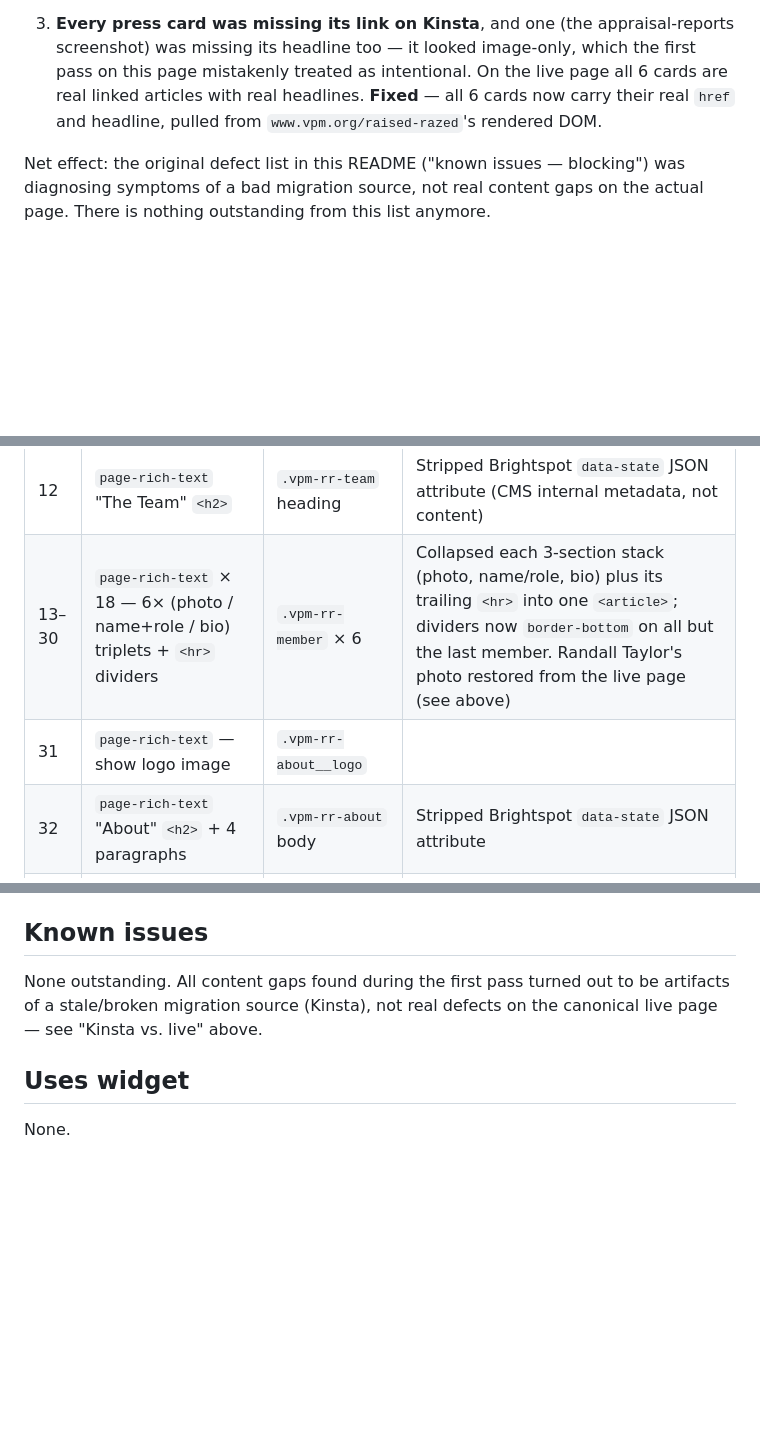
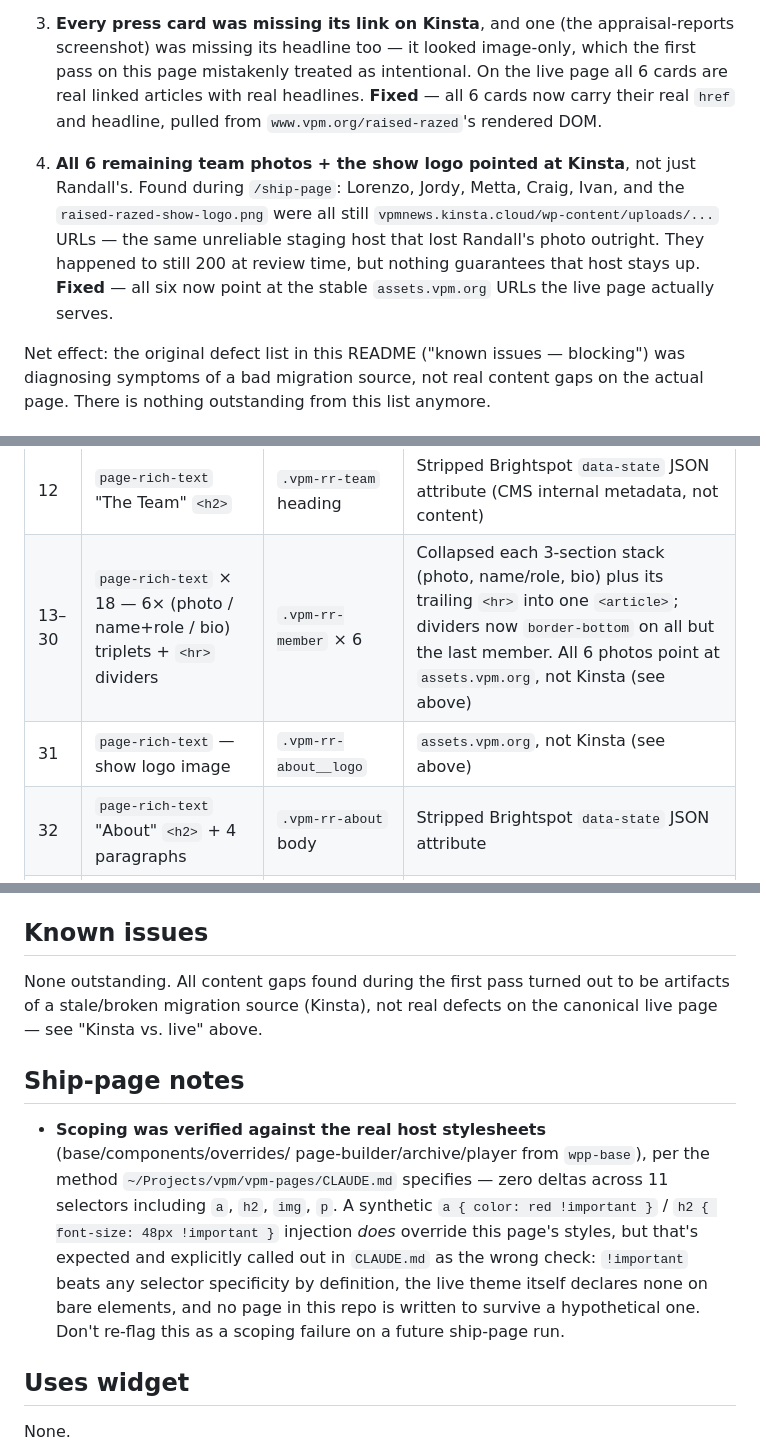
Before and after one commit to mhdesigns98/vpm-pages, a Markdown page: pages/raised-razed/README.md, 3 parts joined by grey strips. GitHub-like rendering; blank space fills up the shorter version.

Commit message:
Document the full Kinsta image-URL scope + ship-page scoping verification
The prior commit fixed all 6 team photos + logo, but the README's Kinsta
vs. live section still only mentioned Randall's headshot. Also records
the /ship-page hostile-!important test result so a future run doesn't
re-flag it: it's expected per CLAUDE.md and not a real scoping failure.

```diff
--- a/pages/raised-razed/README.md
+++ b/pages/raised-razed/README.md
@@ -50,6 +50,13 @@ still has:
    real headlines. **Fixed** — all 6 cards now carry their real `href` and headline, pulled from
    `www.vpm.org/raised-razed`'s rendered DOM.
 
+4. **All 6 remaining team photos + the show logo pointed at Kinsta**, not just Randall's. Found
+   during `/ship-page`: Lorenzo, Jordy, Metta, Craig, Ivan, and the `raised-razed-show-logo.png`
+   were all still `vpmnews.kinsta.cloud/wp-content/uploads/...` URLs — the same unreliable staging
+   host that lost Randall's photo outright. They happened to still 200 at review time, but nothing
+   guarantees that host stays up. **Fixed** — all six now point at the stable `assets.vpm.org`
+   URLs the live page actually serves.
+
 Net effect: the original defect list in this README ("known issues — blocking") was diagnosing
 symptoms of a bad migration source, not real content gaps on the actual page. There is nothing
 outstanding from this list anymore.
@@ -68,8 +75,8 @@ changed.
 | 5 | `page-section-header` "Raised/Razed Articles" | `.vpm-rr-articles` heading | Square marker replicated as `.vpm-rr-section-title__marker` |
 | 6–11 | 6× linked press-article cards (image + headline + link) | `.vpm-rr-press-card` × 6 | Headlines/links/images pulled from the live page's rendered DOM — see "Kinsta vs. live" above for what the staging port had lost |
 | 12 | `page-rich-text` "The Team" `<h2>` | `.vpm-rr-team` heading | Stripped Brightspot `data-state` JSON attribute (CMS internal metadata, not content) |
-| 13–30 | `page-rich-text` × 18 — 6× (photo / name+role / bio) triplets + `<hr>` dividers | `.vpm-rr-member` × 6 | Collapsed each 3-section stack (photo, name/role, bio) plus its trailing `<hr>` into one `<article>`; dividers now `border-bottom` on all but the last member. Randall Taylor's photo restored from the live page (see above) |
-| 31 | `page-rich-text` — show logo image | `.vpm-rr-about__logo` | |
+| 13–30 | `page-rich-text` × 18 — 6× (photo / name+role / bio) triplets + `<hr>` dividers | `.vpm-rr-member` × 6 | Collapsed each 3-section stack (photo, name/role, bio) plus its trailing `<hr>` into one `<article>`; dividers now `border-bottom` on all but the last member. All 6 photos point at `assets.vpm.org`, not Kinsta (see above) |
+| 31 | `page-rich-text` — show logo image | `.vpm-rr-about__logo` | `assets.vpm.org`, not Kinsta (see above) |
 | 32 | `page-rich-text` "About" `<h2>` + 4 paragraphs | `.vpm-rr-about` body | Stripped Brightspot `data-state` JSON attribute |
 | 33 | `page-rich-text` — social follow links | `.vpm-rr-follow` | |
 
@@ -97,6 +104,17 @@ None outstanding. All content gaps found during the first pass turned out to be
 stale/broken migration source (Kinsta), not real defects on the canonical live page — see
 "Kinsta vs. live" above.
 
+## Ship-page notes
+
+- **Scoping was verified against the real host stylesheets** (base/components/overrides/
+  page-builder/archive/player from `wpp-base`), per the method `~/Projects/vpm/vpm-pages/CLAUDE.md`
+  specifies — zero deltas across 11 selectors including `a`, `h2`, `img`, `p`. A synthetic
+  `a { color: red !important }` / `h2 { font-size: 48px !important }` injection *does* override
+  this page's styles, but that's expected and explicitly called out in `CLAUDE.md` as the wrong
+  check: `!important` beats any selector specificity by definition, the live theme itself declares
+  none on bare elements, and no page in this repo is written to survive a hypothetical one. Don't
+  re-flag this as a scoping failure on a future ship-page run.
+
 ## Uses widget
 
 None.
```
